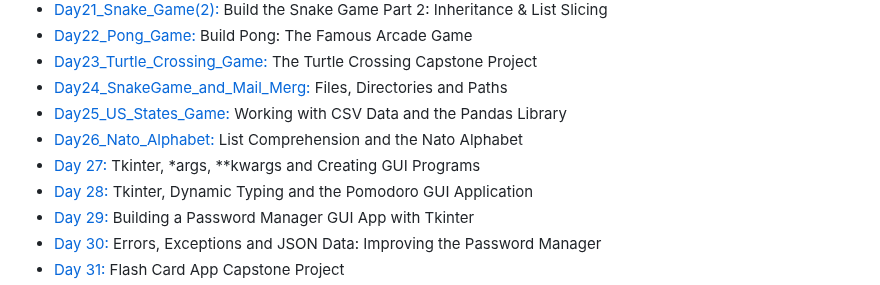
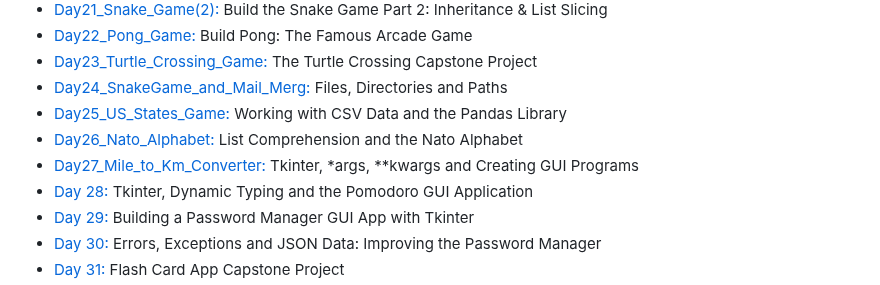
Before and after one commit to Nasim-RN/100_Days_of_Python, a Markdown page: README.md, the part around the change. GitHub-like rendering.

```diff
--- a/README.md
+++ b/README.md
@@ -35,7 +35,7 @@ Most projects ideas come from the Udemy course: [100 Days of Code: The Complete
 - [Day24_SnakeGame_and_Mail_Merg:](https://github.com/Nasim-RN/100_Days_of_Python/tree/de34c784ee4317d2624b1f1680f7c2fe42b3987a/Day24_SnakeGame_and_MailMerge) Files, Directories and Paths
 - [Day25_US_States_Game:](https://github.com/Nasim-RN/100_Days_of_Python/tree/39986bc1da5322457b690c027cc94b9dc70d8cbf/Day25_US_States_Game) Working with CSV Data and the Pandas Library
 - [Day26_Nato_Alphabet:](https://github.com/Nasim-RN/100_Days_of_Python/tree/f34c6e15948c8870cb041fd0135417e8a74495ef/Day26_Nato_Alphabet) List Comprehension and the Nato Alphabet
-- [Day 27:](https://github.com/phillipai/100-days-of-code-python/tree/main/day27) Tkinter, *args, **kwargs and Creating GUI Programs
+- [Day27_Mile_to_Km_Converter:](https://github.com/Nasim-RN/100_Days_of_Python/tree/482fa4d081164fb70ba9e1c0fafdc1a764ced25f/Day27_Mile_to_Km_Converter) Tkinter, *args, **kwargs and Creating GUI Programs
 - [Day 28:](https://github.com/phillipai/100-days-of-code-python/tree/main/day28) Tkinter, Dynamic Typing and the Pomodoro GUI Application
 - [Day 29:](https://github.com/phillipai/100-days-of-code-python/tree/main/day29) Building a Password Manager GUI App with Tkinter
 - [Day 30:](https://github.com/phillipai/100-days-of-code-python/tree/main/day30) Errors, Exceptions and JSON Data: Improving the Password Manager
```
